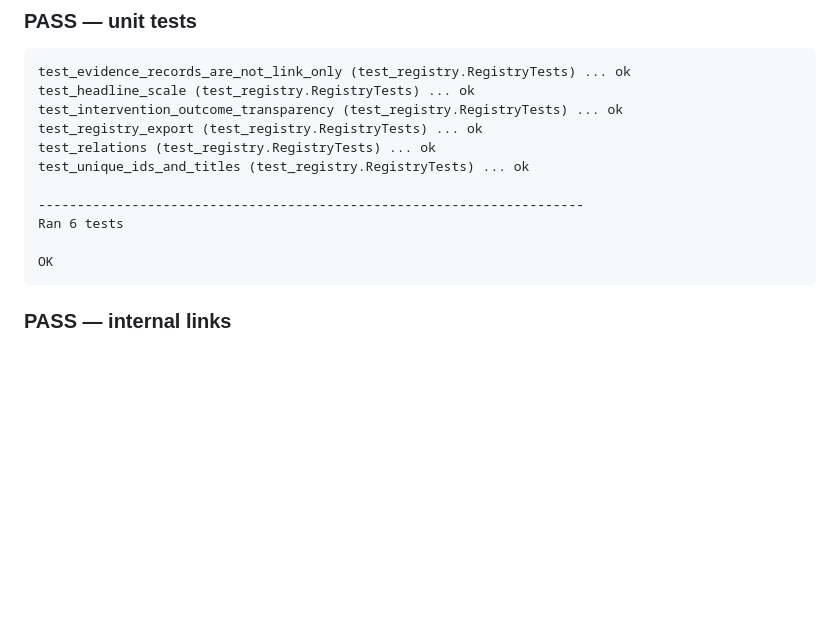
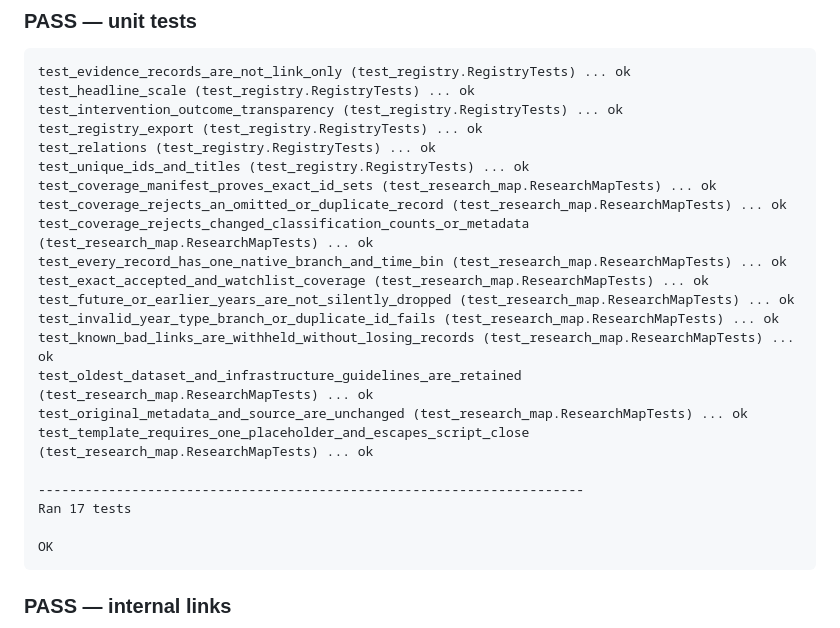
Before and after one commit to ZipengWu365/awesome-wearable-ai, a Markdown page: docs/RELEASE_AUDIT_v0.3.0.md, the part around the change. GitHub-like rendering; blank space fills up the shorter version.

Commit message:
Refresh release audit for timeline tests

````diff
--- a/docs/RELEASE_AUDIT_v0.3.0.md
+++ b/docs/RELEASE_AUDIT_v0.3.0.md
@@ -79,9 +79,20 @@ test_intervention_outcome_transparency (test_registry.RegistryTests) ... ok
 test_registry_export (test_registry.RegistryTests) ... ok
 test_relations (test_registry.RegistryTests) ... ok
 test_unique_ids_and_titles (test_registry.RegistryTests) ... ok
+test_coverage_manifest_proves_exact_id_sets (test_research_map.ResearchMapTests) ... ok
+test_coverage_rejects_an_omitted_or_duplicate_record (test_research_map.ResearchMapTests) ... ok
+test_coverage_rejects_changed_classification_counts_or_metadata (test_research_map.ResearchMapTests) ... ok
+test_every_record_has_one_native_branch_and_time_bin (test_research_map.ResearchMapTests) ... ok
+test_exact_accepted_and_watchlist_coverage (test_research_map.ResearchMapTests) ... ok
+test_future_or_earlier_years_are_not_silently_dropped (test_research_map.ResearchMapTests) ... ok
+test_invalid_year_type_branch_or_duplicate_id_fails (test_research_map.ResearchMapTests) ... ok
+test_known_bad_links_are_withheld_without_losing_records (test_research_map.ResearchMapTests) ... ok
+test_oldest_dataset_and_infrastructure_guidelines_are_retained (test_research_map.ResearchMapTests) ... ok
+test_original_metadata_and_source_are_unchanged (test_research_map.ResearchMapTests) ... ok
+test_template_requires_one_placeholder_and_escapes_script_close (test_research_map.ResearchMapTests) ... ok
 
 ----------------------------------------------------------------------
-Ran 6 tests
+Ran 17 tests
 
 OK
 ```
````
